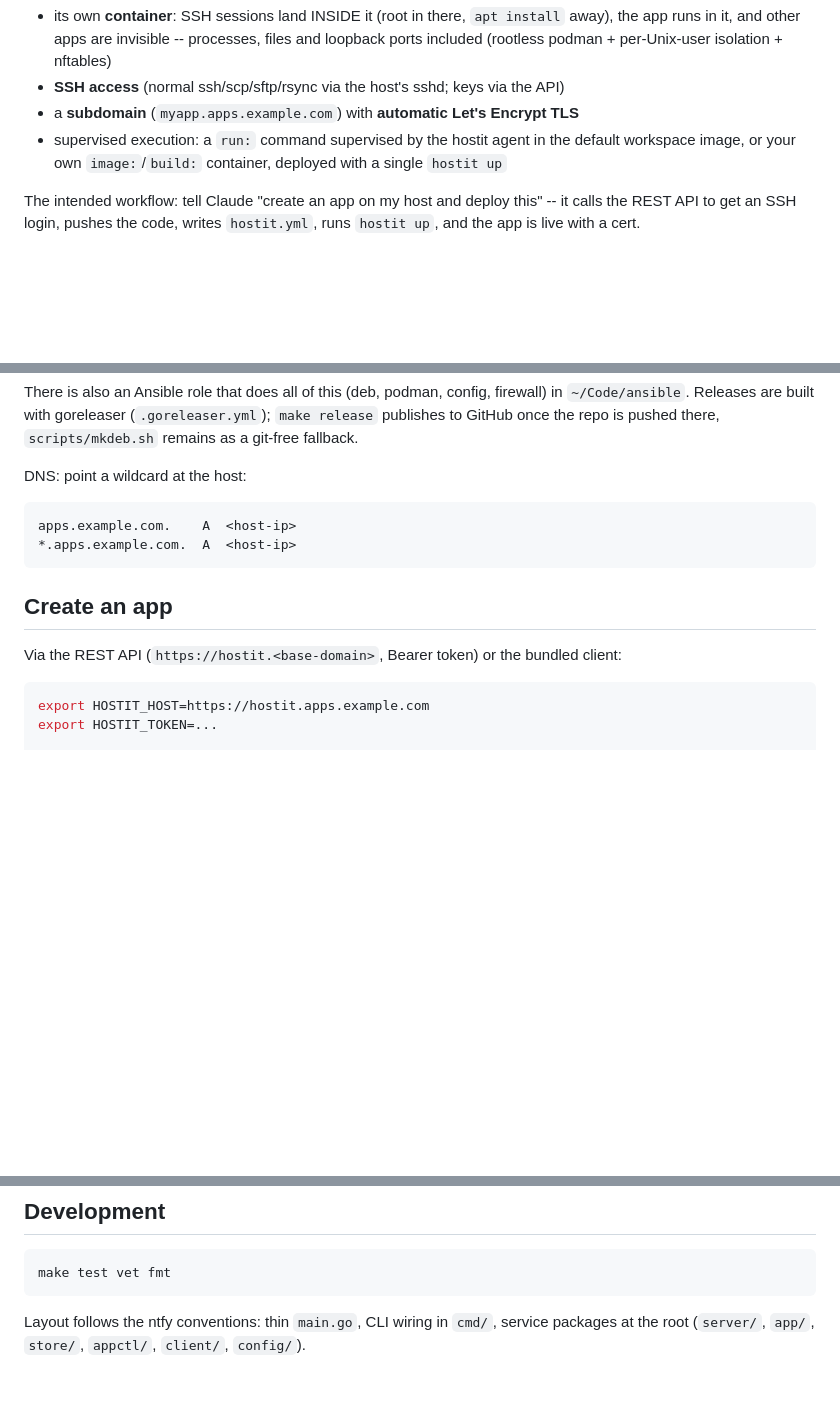
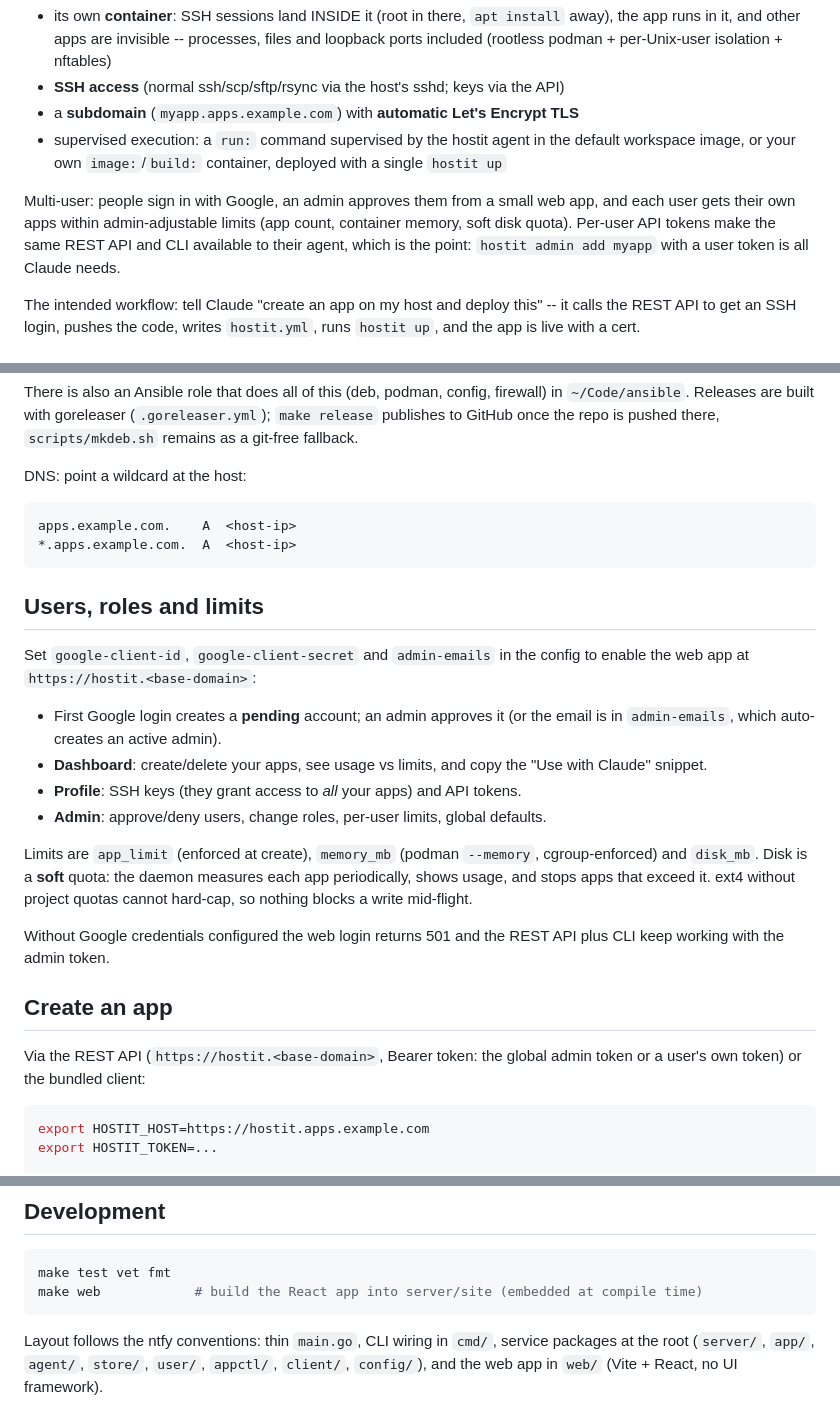
Before and after one commit to binwiederhier/hostit, a Markdown page: README.md, 3 parts joined by grey strips. Drawn GitHub-style; blank space fills up the shorter version.

Commit message:
Document users, roles, limits and the web app

````diff
--- a/README.md
+++ b/README.md
@@ -11,6 +11,12 @@
 - supervised execution: a `run:` command supervised by the hostit agent in the
   default workspace image, or your own `image:`/`build:` container, deployed with
   a single `hostit up`
+
+Multi-user: people sign in with Google, an admin approves them from a small web
+app, and each user gets their own apps within admin-adjustable limits (app count,
+container memory, soft disk quota). Per-user API tokens make the same REST API and
+CLI available to their agent, which is the point: `hostit admin add myapp` with a
+user token is all Claude needs.
 
 The intended workflow: tell Claude "create an app on my host and deploy this" --
 it calls the REST API to get an SSH login, pushes the code, writes `hostit.yml`,
@@ -77,10 +83,30 @@ apps.example.com.    A  <host-ip>
 *.apps.example.com.  A  <host-ip>
 ```
 
+## Users, roles and limits
+
+Set `google-client-id`, `google-client-secret` and `admin-emails` in the config
+to enable the web app at `https://hostit.<base-domain>`:
+
+- First Google login creates a **pending** account; an admin approves it (or the
+  email is in `admin-emails`, which auto-creates an active admin).
+- **Dashboard**: create/delete your apps, see usage vs limits, and copy the
+  "Use with Claude" snippet.
+- **Profile**: SSH keys (they grant access to *all* your apps) and API tokens.
+- **Admin**: approve/deny users, change roles, per-user limits, global defaults.
+
+Limits are `app_limit` (enforced at create), `memory_mb` (podman `--memory`,
+cgroup-enforced) and `disk_mb`. Disk is a **soft** quota: the daemon measures
+each app periodically, shows usage, and stops apps that exceed it. ext4 without
+project quotas cannot hard-cap, so nothing blocks a write mid-flight.
+
+Without Google credentials configured the web login returns 501 and the REST API
+plus CLI keep working with the admin token.
+
 ## Create an app
 
-Via the REST API (`https://hostit.<base-domain>`, Bearer token) or the bundled
-client:
+Via the REST API (`https://hostit.<base-domain>`, Bearer token: the global admin
+token or a user's own token) or the bundled client:
 
 ```sh
 export HOSTIT_HOST=https://hostit.apps.example.com
@@ -151,7 +177,9 @@ hostit info        # name, URL, port
 
 ```sh
 make test vet fmt
+make web            # build the React app into server/site (embedded at compile time)
 ```
 
 Layout follows the ntfy conventions: thin `main.go`, CLI wiring in `cmd/`, service
-packages at the root (`server/`, `app/`, `store/`, `appctl/`, `client/`, `config/`).
+packages at the root (`server/`, `app/`, `agent/`, `store/`, `user/`, `appctl/`,
+`client/`, `config/`), and the web app in `web/` (Vite + React, no UI framework).
````
